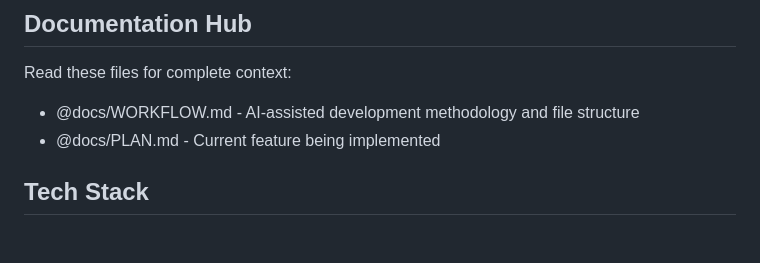
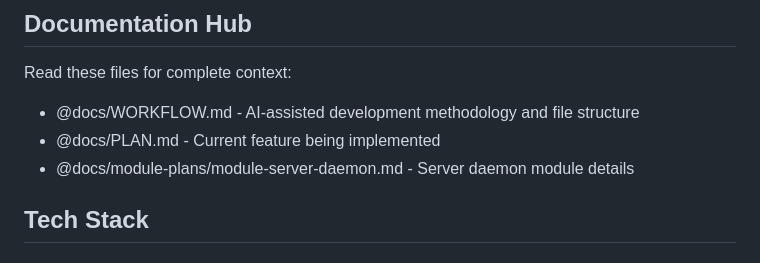
Before and after one commit to underscoreTells/streaming-enhancement-sweet-v3, a Markdown page: AGENTS.md, the part around the change. GitHub-like rendering.

```diff
--- a/AGENTS.md
+++ b/AGENTS.md
@@ -4,6 +4,7 @@
 Read these files for complete context:
 - @docs/WORKFLOW.md - AI-assisted development methodology and file structure
 - @docs/PLAN.md - Current feature being implemented
+- @docs/module-plans/module-server-daemon.md - Server daemon module details
 
 ## Tech Stack
 
```
Also changed, not shown: docs/module-plans/module-server-daemon.md (added, +50 -0 lines).
